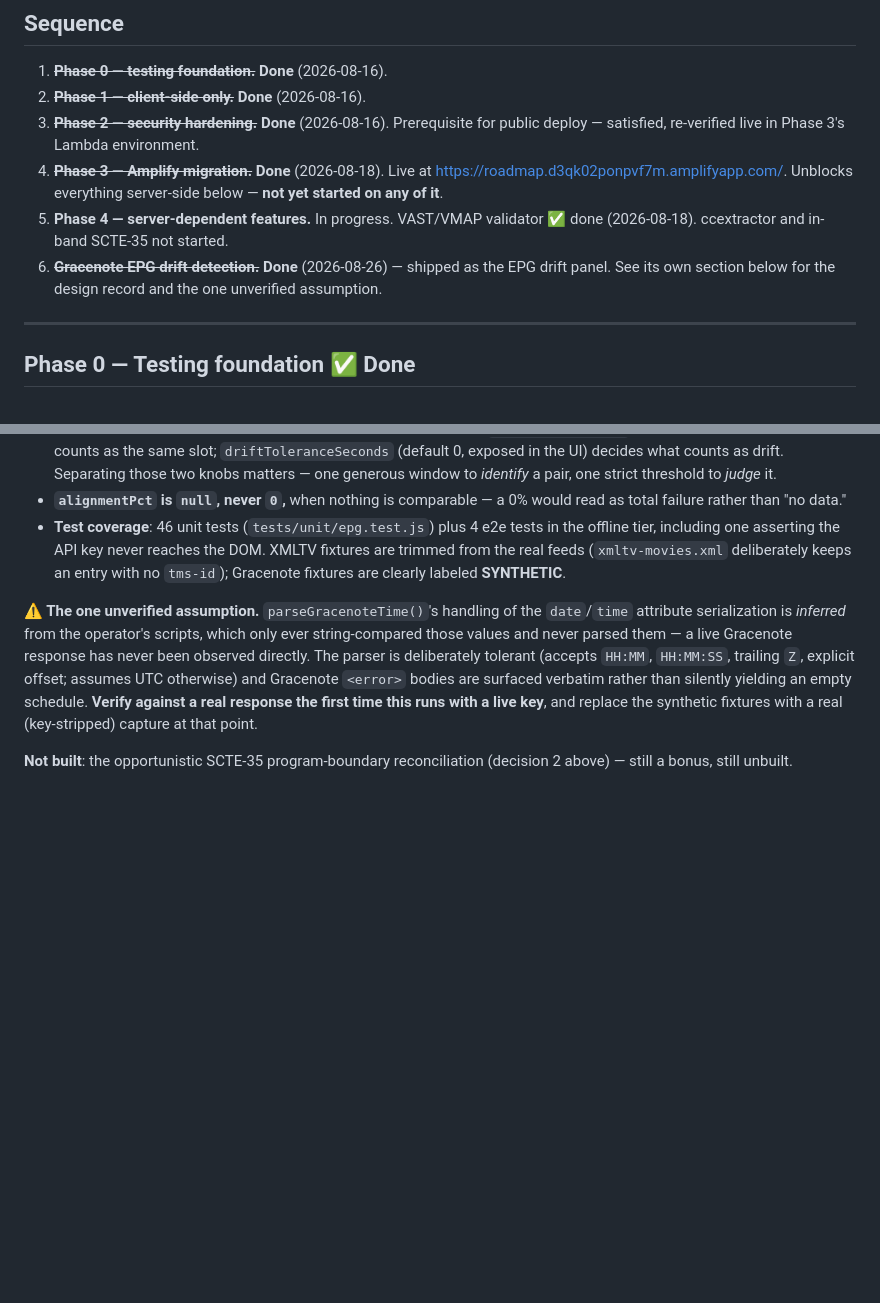
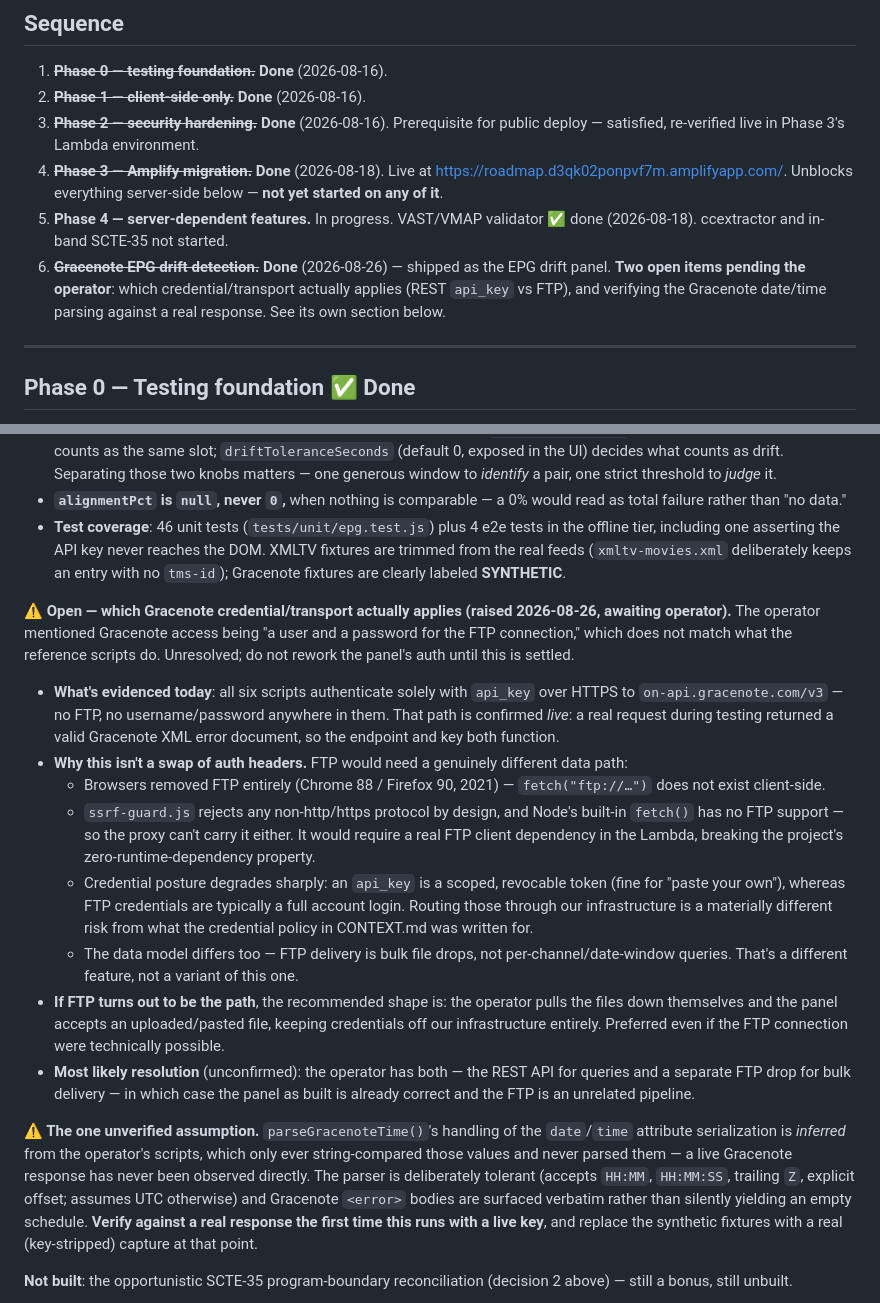
Before and after one commit to steveosoftware/SCTE-Watch, a Markdown page: webapp/ROADMAP.md, 2 parts joined by grey strips. Rendered like a GitHub page; blank space fills up the shorter version.

Commit message:
Track the open Gracenote credential question: REST api_key vs FTP
The operator mentioned FTP user/password access, which contradicts the
reference scripts (api_key over HTTPS, confirmed live). Recording it as
unresolved rather than reworking the panel's auth on an unconfirmed
detail.

Notes why FTP would need a different data path rather than a different
auth header: browsers dropped FTP entirely, ssrf-guard rejects non-http(s)
by design and Node's fetch has no FTP support, FTP credentials are account
logins rather than scoped tokens, and FTP delivery is bulk files rather
than per-channel queries. If FTP does turn out to be the path, the
recommended shape is operator-supplied files rather than us holding
credentials.

```diff
--- a/webapp/ROADMAP.md
+++ b/webapp/ROADMAP.md
@@ -19,7 +19,7 @@ Update this alongside `CONTEXT.md` as items land.
 3. ~~**Phase 2 — security hardening.**~~ **Done** (2026-08-16). Prerequisite for public deploy — satisfied, re-verified live in Phase 3's Lambda environment.
 4. ~~**Phase 3 — Amplify migration.**~~ **Done** (2026-08-18). Live at https://roadmap.d3qk02ponpvf7m.amplifyapp.com/. Unblocks everything server-side below — **not yet started on any of it**.
 5. **Phase 4 — server-dependent features.** In progress. VAST/VMAP validator ✅ done (2026-08-18). ccextractor and in-band SCTE-35 not started.
-6. ~~**Gracenote EPG drift detection.**~~ **Done** (2026-08-26) — shipped as the EPG drift panel. See its own section below for the design record and the one unverified assumption.
+6. ~~**Gracenote EPG drift detection.**~~ **Done** (2026-08-26) — shipped as the EPG drift panel. **Two open items pending the operator**: which credential/transport actually applies (REST `api_key` vs FTP), and verifying the Gracenote date/time parsing against a real response. See its own section below.
 
 ---
 
@@ -188,6 +188,17 @@ Fetch a real segment, demux, extract the `splice_info_section`, run it through t
 - **`alignmentPct` is `null`, never `0`,** when nothing is comparable — a 0% would read as total failure rather than "no data."
 - **Test coverage**: 46 unit tests (`tests/unit/epg.test.js`) plus 4 e2e tests in the offline tier, including one asserting the API key never reaches the DOM. XMLTV fixtures are trimmed from the real feeds (`xmltv-movies.xml` deliberately keeps an entry with no `tms-id`); Gracenote fixtures are clearly labeled **SYNTHETIC**.
 
+**⚠ Open — which Gracenote credential/transport actually applies (raised 2026-08-26, awaiting operator).** The operator mentioned Gracenote access being "a user and a password for the FTP connection," which does not match what the reference scripts do. Unresolved; do not rework the panel's auth until this is settled.
+
+- **What's evidenced today**: all six scripts authenticate solely with `api_key` over HTTPS to `on-api.gracenote.com/v3` — no FTP, no username/password anywhere in them. That path is confirmed *live*: a real request during testing returned a valid Gracenote XML error document, so the endpoint and key both function.
+- **Why this isn't a swap of auth headers.** FTP would need a genuinely different data path:
+  - Browsers removed FTP entirely (Chrome 88 / Firefox 90, 2021) — `fetch("ftp://…")` does not exist client-side.
+  - `ssrf-guard.js` rejects any non-http/https protocol by design, and Node's built-in `fetch()` has no FTP support — so the proxy can't carry it either. It would require a real FTP client dependency in the Lambda, breaking the project's zero-runtime-dependency property.
+  - Credential posture degrades sharply: an `api_key` is a scoped, revocable token (fine for "paste your own"), whereas FTP credentials are typically a full account login. Routing those through our infrastructure is a materially different risk from what the credential policy in CONTEXT.md was written for.
+  - The data model differs too — FTP delivery is bulk file drops, not per-channel/date-window queries. That's a different feature, not a variant of this one.
+- **If FTP turns out to be the path**, the recommended shape is: the operator pulls the files down themselves and the panel accepts an uploaded/pasted file, keeping credentials off our infrastructure entirely. Preferred even if the FTP connection were technically possible.
+- **Most likely resolution** (unconfirmed): the operator has both — the REST API for queries and a separate FTP drop for bulk delivery — in which case the panel as built is already correct and the FTP is an unrelated pipeline.
+
 **⚠ The one unverified assumption.** `parseGracenoteTime()`'s handling of the `date`/`time` attribute serialization is *inferred* from the operator's scripts, which only ever string-compared those values and never parsed them — a live Gracenote response has never been observed directly. The parser is deliberately tolerant (accepts `HH:MM`, `HH:MM:SS`, trailing `Z`, explicit offset; assumes UTC otherwise) and Gracenote `<error>` bodies are surfaced verbatim rather than silently yielding an empty schedule. **Verify against a real response the first time this runs with a live key**, and replace the synthetic fixtures with a real (key-stripped) capture at that point.
 
 **Not built**: the opportunistic SCTE-35 program-boundary reconciliation (decision 2 above) — still a bonus, still unbuilt.
```
